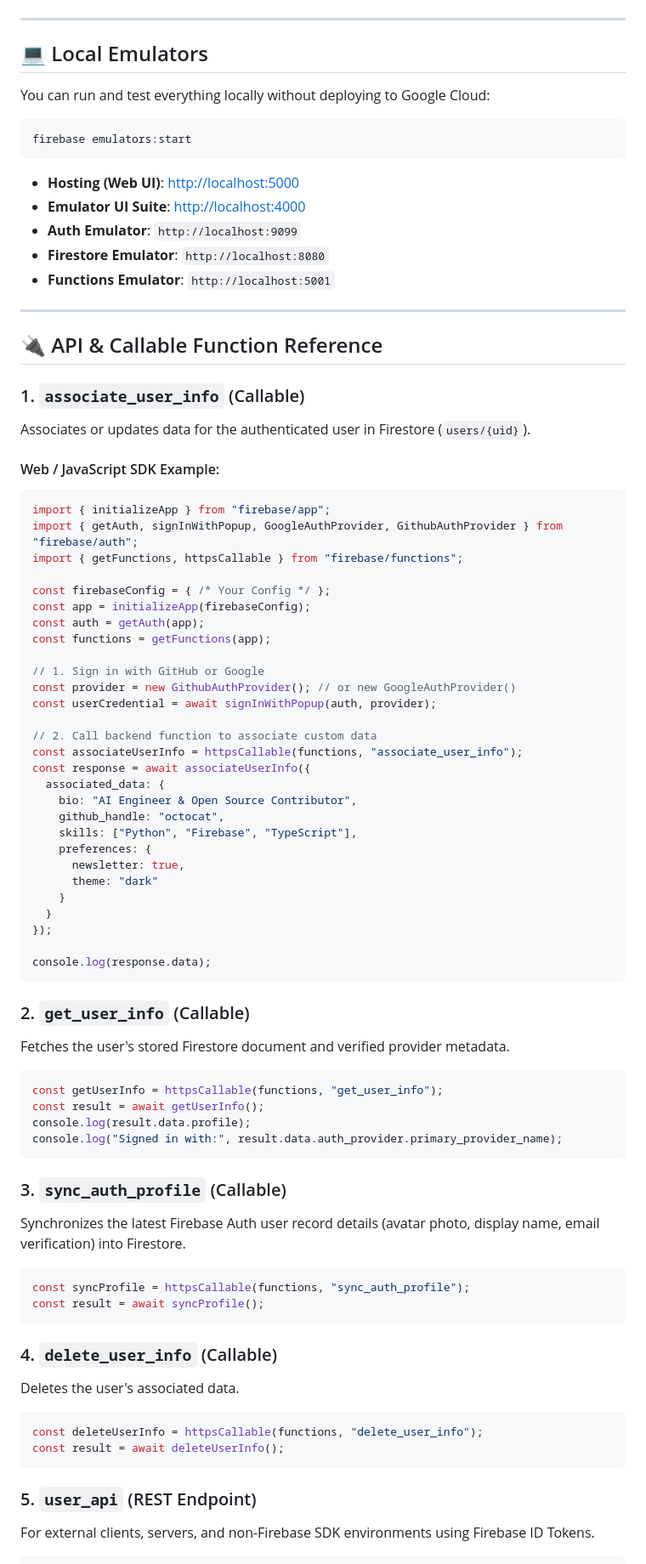
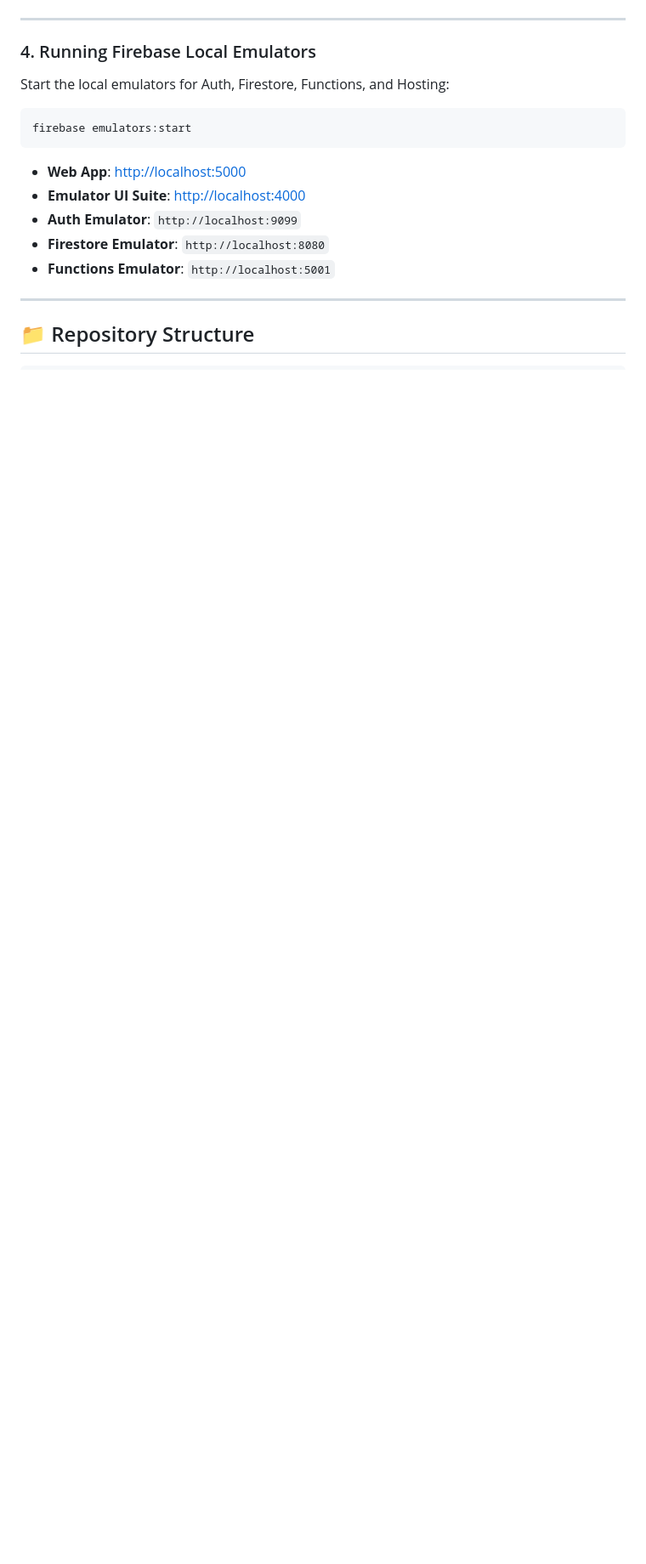
Before and after one commit to brianquinlan/marathon2, a Markdown page: README.md, the part around one of its changes. Shown at 85% size. GitHub-like rendering; blank space fills up the shorter version.

````diff
--- a/README.md
+++ b/README.md
@@ -72,15 +50,15 @@ source functions/venv/bin/activate && pip install -r functions/requirements.txt
 
 ---
 
-## 💻 Local Emulators
+### 4. Running Firebase Local Emulators
 
-You can run and test everything locally without deploying to Google Cloud:
+Start the local emulators for Auth, Firestore, Functions, and Hosting:
 
 ```bash
 firebase emulators:start
 ```
 
-- **Hosting (Web UI)**: [http://localhost:5000](http://localhost:5000)
+- **Web App**: [http://localhost:5000](http://localhost:5000)
 - **Emulator UI Suite**: [http://localhost:4000](http://localhost:4000)
 - **Auth Emulator**: `http://localhost:9099`
 - **Firestore Emulator**: `http://localhost:8080`
@@ -88,69 +66,6 @@ firebase emulators:start
 
 ---
 
-## 🔌 API & Callable Function Reference
+## 📁 Repository Structure
 
-### 1. `associate_user_info` (Callable)
-Associates or updates data for the authenticated user in Firestore (`users/{uid}`).
-
-#### Web / JavaScript SDK Example:
-```typescript
-import { initializeApp } from "firebase/app";
-import { getAuth, signInWithPopup, GoogleAuthProvider, GithubAuthProvider } from "firebase/auth";
-import { getFunctions, httpsCallable } from "firebase/functions";
-
-const firebaseConfig = { /* Your Config */ };
-const app = initializeApp(firebaseConfig);
-const auth = getAuth(app);
-const functions = getFunctions(app);
-
-// 1. Sign in with GitHub or Google
-const provider = new GithubAuthProvider(); // or new GoogleAuthProvider()
-const userCredential = await signInWithPopup(auth, provider);
-
-// 2. Call backend function to associate custom data
-const associateUserInfo = httpsCallable(functions, "associate_user_info");
-const response = await associateUserInfo({
-  associated_data: {
-    bio: "AI Engineer & Open Source Contributor",
-    github_handle: "octocat",
-    skills: ["Python", "Firebase", "TypeScript"],
-    preferences: {
-      newsletter: true,
-      theme: "dark"
-    }
-  }
-});
-
-console.log(response.data);
 ```
-
-### 2. `get_user_info` (Callable)
-Fetches the user's stored Firestore document and verified provider metadata.
-
-```typescript
-const getUserInfo = httpsCallable(functions, "get_user_info");
-const result = await getUserInfo();
-console.log(result.data.profile);
-console.log("Signed in with:", result.data.auth_provider.primary_provider_name);
-```
-
-### 3. `sync_auth_profile` (Callable)
-Synchronizes the latest Firebase Auth user record details (avatar photo, display name, email verification) into Firestore.
-
-```typescript
-const syncProfile = httpsCallable(functions, "sync_auth_profile");
-const result = await syncProfile();
-```
-
-### 4. `delete_user_info` (Callable)
-Deletes the user's associated data.
-
-```typescript
-const deleteUserInfo = httpsCallable(functions, "delete_user_info");
-const result = await deleteUserInfo();
-```
-
-### 5. `user_api` (REST Endpoint)
-For external clients, servers, and non-Firebase SDK environments using Firebase ID Tokens.
-
````
Also changed, not shown: other parts of README.md (+48 -111 lines), AGENTS.md (added, +72 -0 lines).
